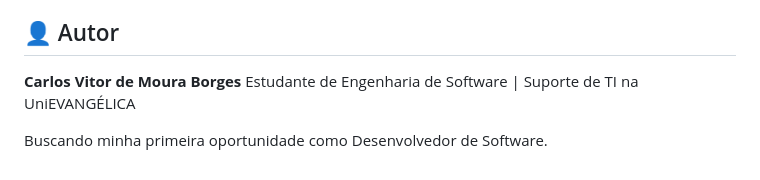
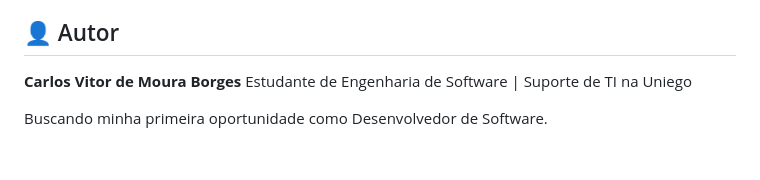
Before and after one commit to CarlosSoftwaredv/taskflow-api, a Markdown page: README.md, the part around the change. GitHub-like rendering.

```diff
--- a/README.md
+++ b/README.md
@@ -117,6 +117,6 @@ curl -X POST http://localhost:8000/tasks/ \
 ## 👤 Autor
 
 **Carlos Vitor de Moura Borges**
-Estudante de Engenharia de Software | Suporte de TI na UniEVANGÉLICA
+Estudante de Engenharia de Software | Suporte de TI na Uniego
 
 Buscando minha primeira oportunidade como Desenvolvedor de Software.
```
